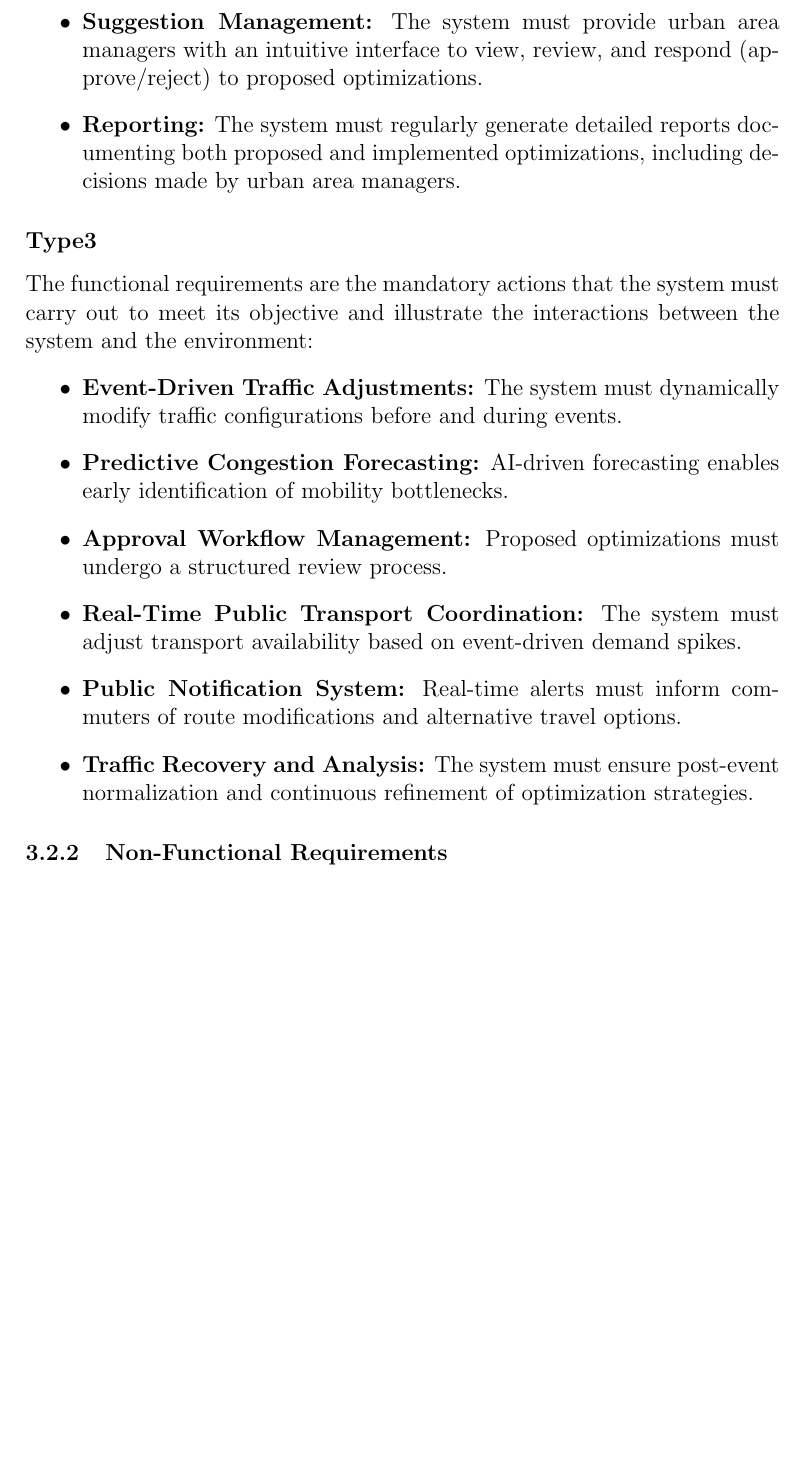
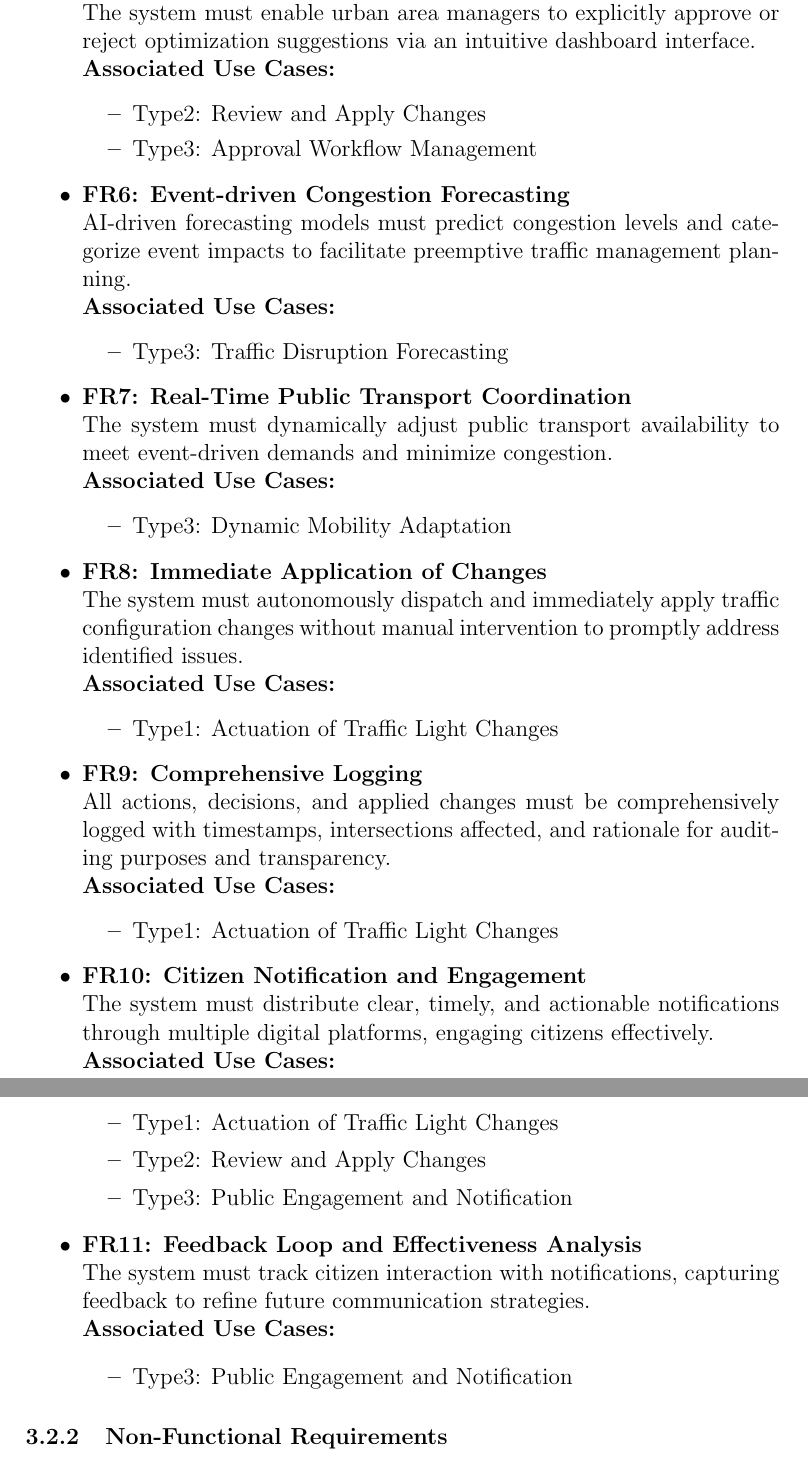
Before and after one commit to serenatolla/SE4HPC_RDproject, a LaTeX document (docs/RDproject.tex): part of page 19 of 23 before the commit and two parts of pages 19 and 20 of 24 after it, the two joined at a grey line, cut so that both start at the same text, the shorter picture padded with empty space. Compiled offline with pdfLaTeX.

Commit message:
Update RDproject.tex

```diff
--- a/docs/RDproject.tex
+++ b/docs/RDproject.tex
@@ -422,30 +421,57 @@ These are mandatory actions the system must fulfill to meet its objectives:
-    \item \textbf{Suggestion Management:}
-    The system must provide urban area managers with an intuitive interface to view, review, and respond (approve/reject) to proposed optimizations.
-
-    \item \textbf{Reporting:}
-    The system must regularly generate detailed reports documenting both proposed and implemented optimizations, including decisions made by urban area managers.
+\item Type2: Suggest Optimizations
 \end{itemize}
 
-\subsubsection*{Type3}
-The functional requirements are the mandatory actions that the system must carry out to meet its objective and illustrate the interactions between the system and the environment:
+\item \textbf{FR5: Recommendation Management} \\
+The system must enable urban area managers to explicitly approve or reject optimization suggestions via an intuitive dashboard interface. \\
+\textbf{Associated Use Cases:}
 \begin{itemize}
-    \item \textbf{Event-Driven Traffic Adjustments:}
-    The system must dynamically modify traffic configurations before and during events.
+\item Type2: Review and Apply Changes
+\item Type3: Approval Workflow Management
+\end{itemize}
 
-    \item \textbf{Predictive Congestion Forecasting:}
-    AI-driven forecasting enables early identification of mobility bottlenecks.
+\item \textbf{FR6: Event-driven Congestion Forecasting} \\
+AI-driven forecasting models must predict congestion levels and categorize event impacts to facilitate preemptive traffic management planning. \\
+\textbf{Associated Use Cases:}
+\begin{itemize}
+\item Type3: Traffic Disruption Forecasting
+\end{itemize}
 
-    \item \textbf{Approval Workflow Management:}
-    Proposed optimizations must undergo a structured review process.
+\item \textbf{FR7: Real-Time Public Transport Coordination} \\
+The system must dynamically adjust public transport availability to meet event-driven demands and minimize congestion. \\
+\textbf{Associated Use Cases:}
+\begin{itemize}
+\item Type3: Dynamic Mobility Adaptation
+\end{itemize}
 
-    \item \textbf{Real-Time Public Transport Coordination:}
-    The system must adjust transport availability based on event-driven demand spikes.
+\item \textbf{FR8: Immediate Application of Changes} \\
+The system must autonomously dispatch and immediately apply traffic configuration changes without manual intervention to promptly address identified issues. \\
+\textbf{Associated Use Cases:}
+\begin{itemize}
+\item Type1: Actuation of Traffic Light Changes
+\end{itemize}
 
-    \item \textbf{Public Notification System:}
-    Real-time alerts must inform commuters of route modifications and alternative travel options.
+\item \textbf{FR9: Comprehensive Logging} \\
+All actions, decisions, and applied changes must be comprehensively logged with timestamps, intersections affected, and rationale for auditing purposes and transparency. \\
+\textbf{Associated Use Cases:}
+\begin{itemize}
+\item Type1: Actuation of Traffic Light Changes
+\end{itemize}
 
-    \item \textbf{Traffic Recovery and Analysis:}
-    The system must ensure post-event normalization and continuous refinement of optimization strategies.
+\item \textbf{FR10: Citizen Notification and Engagement} \\
+The system must distribute clear, timely, and actionable notifications through multiple digital platforms, engaging citizens effectively. \\
+\textbf{Associated Use Cases:}
+\begin{itemize}
+\item Type1: Actuation of Traffic Light Changes
+\item Type2: Review and Apply Changes
+\item Type3: Public Engagement and Notification
+\end{itemize}
+
+\item \textbf{FR11: Feedback Loop and Effectiveness Analysis} \\
+The system must track citizen interaction with notifications, capturing feedback to refine future communication strategies. \\
+\textbf{Associated Use Cases:}
+\begin{itemize}
+\item Type3: Public Engagement and Notification
+\end{itemize}
 \end{itemize}
 
 
```
Also changed, not shown: docs/RDproject.tex (53 more changed lines).
